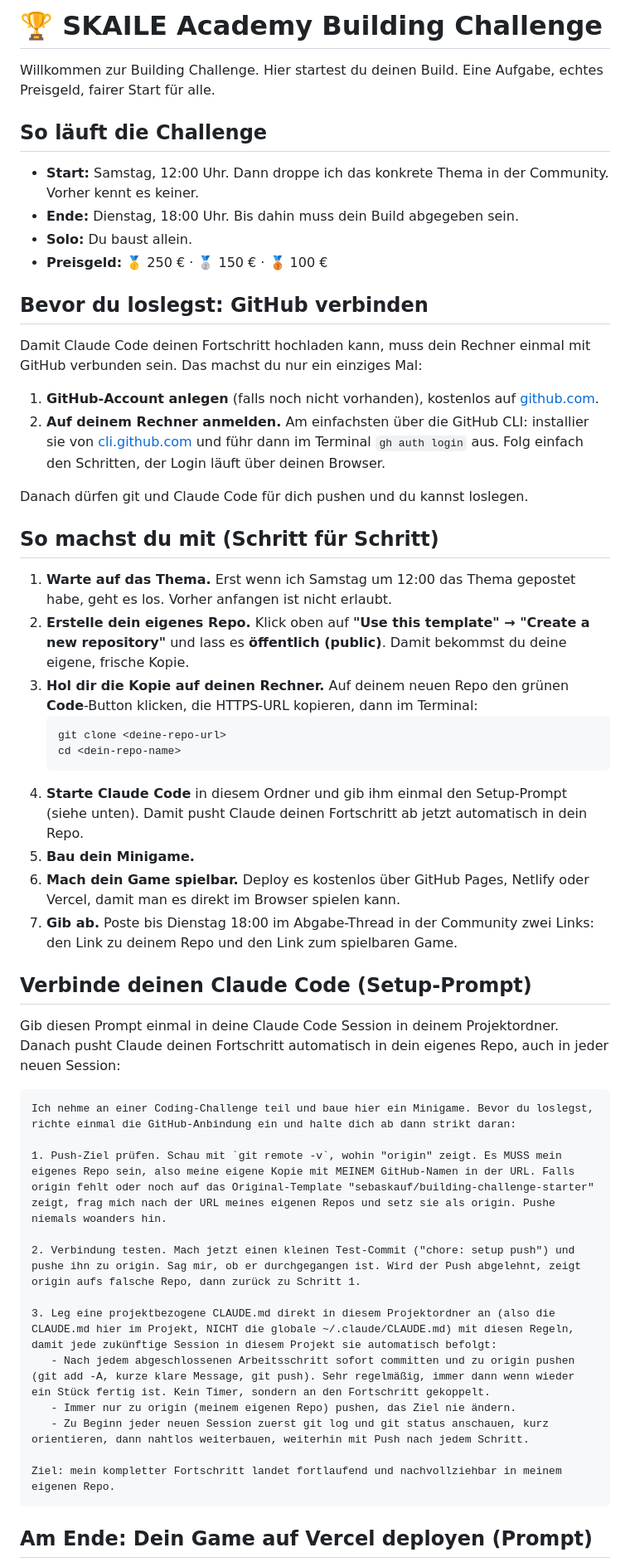
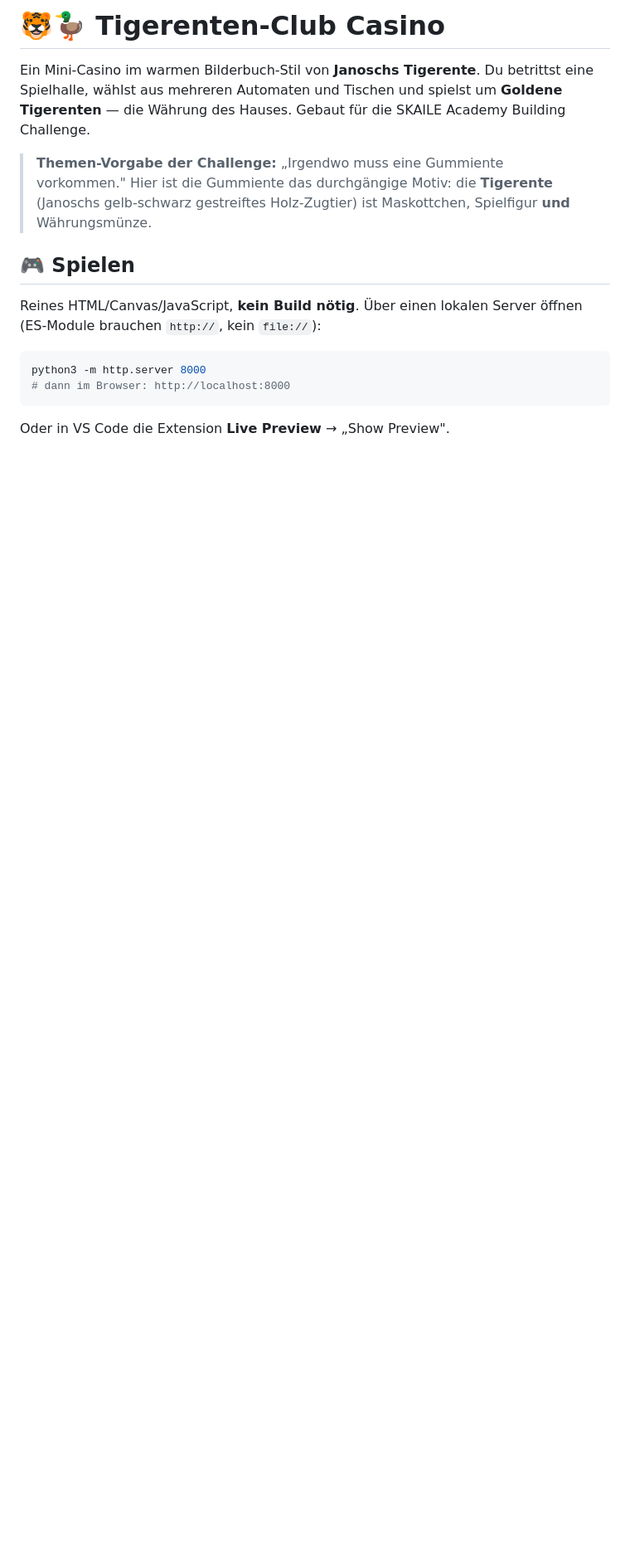
Before and after one commit to bkneussl/mini-game, a Markdown page: README.md, the part around one of its changes. Shown at 83% size. Rendered like a GitHub page; blank space fills up the shorter version.

Commit message:
docs: README beschreibt das Tigerenten-Club Casino (Spiele, Steuerung, Technik, Bitcoin-Shop-Hinweis)

````diff
--- a/README.md
+++ b/README.md
@@ -1,55 +1,22 @@
-# 🏆 SKAILE Academy Building Challenge
+# 🐯🦆 Tigerenten-Club Casino
 
-Willkommen zur Building Challenge. Hier startest du deinen Build. Eine Aufgabe, echtes Preisgeld, fairer Start für alle.
+Ein Mini-Casino im warmen Bilderbuch-Stil von **Janoschs Tigerente**. Du betrittst eine
+Spielhalle, wählst aus mehreren Automaten und Tischen und spielst um **Goldene Tigerenten** —
+die Währung des Hauses. Gebaut für die SKAILE Academy Building Challenge.
 
-## So läuft die Challenge
+> **Themen-Vorgabe der Challenge:** „Irgendwo muss eine Gummiente vorkommen."
+> Hier ist die Gummiente das durchgängige Motiv: die **Tigerente** (Janoschs gelb-schwarz
+> gestreiftes Holz-Zugtier) ist Maskottchen, Spielfigur **und** Währungsmünze.
 
-- **Start:** Samstag, 12:00 Uhr. Dann droppe ich das konkrete Thema in der Community. Vorher kennt es keiner.
-- **Ende:** Dienstag, 18:00 Uhr. Bis dahin muss dein Build abgegeben sein.
-- **Solo:** Du baust allein.
-- **Preisgeld:** 🥇 250 € · 🥈 150 € · 🥉 100 €
+## 🎮 Spielen
 
-## Bevor du loslegst: GitHub verbinden
+Reines HTML/Canvas/JavaScript, **kein Build nötig**. Über einen lokalen Server öffnen
+(ES-Module brauchen `http://`, kein `file://`):
 
-Damit Claude Code deinen Fortschritt hochladen kann, muss dein Rechner einmal mit GitHub verbunden sein. Das machst du nur ein einziges Mal:
-
-1. **GitHub-Account anlegen** (falls noch nicht vorhanden), kostenlos auf [github.com](https://github.com).
-2. **Auf deinem Rechner anmelden.** Am einfachsten über die GitHub CLI: installier sie von [cli.github.com](https://cli.github.com) und führ dann im Terminal `gh auth login` aus. Folg einfach den Schritten, der Login läuft über deinen Browser.
-
-Danach dürfen git und Claude Code für dich pushen und du kannst loslegen.
-
-## So machst du mit (Schritt für Schritt)
-
-1. **Warte auf das Thema.** Erst wenn ich Samstag um 12:00 das Thema gepostet habe, geht es los. Vorher anfangen ist nicht erlaubt.
-2. **Erstelle dein eigenes Repo.** Klick oben auf **"Use this template" → "Create a new repository"** und lass es **öffentlich (public)**. Damit bekommst du deine eigene, frische Kopie.
-3. **Hol dir die Kopie auf deinen Rechner.** Auf deinem neuen Repo den grünen **Code**-Button klicken, die HTTPS-URL kopieren, dann im Terminal:
-   ```bash
-   git clone <deine-repo-url>
-   cd <dein-repo-name>
-   ```
-4. **Starte Claude Code** in diesem Ordner und gib ihm einmal den Setup-Prompt (siehe unten). Damit pusht Claude deinen Fortschritt ab jetzt automatisch in dein Repo.
-5. **Bau dein Minigame.**
-6. **Mach dein Game spielbar.** Deploy es kostenlos über GitHub Pages, Netlify oder Vercel, damit man es direkt im Browser spielen kann.
-7. **Gib ab.** Poste bis Dienstag 18:00 im Abgabe-Thread in der Community zwei Links: den Link zu deinem Repo und den Link zum spielbaren Game.
-
-## Verbinde deinen Claude Code (Setup-Prompt)
-
-Gib diesen Prompt einmal in deine Claude Code Session in deinem Projektordner. Danach pusht Claude deinen Fortschritt automatisch in dein eigenes Repo, auch in jeder neuen Session:
-
-```text
-Ich nehme an einer Coding-Challenge teil und baue hier ein Minigame. Bevor du loslegst, richte einmal die GitHub-Anbindung ein und halte dich ab dann strikt daran:
-
-1. Push-Ziel prüfen. Schau mit `git remote -v`, wohin "origin" zeigt. Es MUSS mein eigenes Repo sein, also meine eigene Kopie mit MEINEM GitHub-Namen in der URL. Falls origin fehlt oder noch auf das Original-Template "sebaskauf/building-challenge-starter" zeigt, frag mich nach der URL meines eigenen Repos und setz sie als origin. Pushe niemals woanders hin.
-
-2. Verbindung testen. Mach jetzt einen kleinen Test-Commit ("chore: setup push") und pushe ihn zu origin. Sag mir, ob er durchgegangen ist. Wird der Push abgelehnt, zeigt origin aufs falsche Repo, dann zurück zu Schritt 1.
-
-3. Leg eine projektbezogene CLAUDE.md direkt in diesem Projektordner an (also die CLAUDE.md hier im Projekt, NICHT die globale ~/.claude/CLAUDE.md) mit diesen Regeln, damit jede zukünftige Session in diesem Projekt sie automatisch befolgt:
-   - Nach jedem abgeschlossenen Arbeitsschritt sofort committen und zu origin pushen (git add -A, kurze klare Message, git push). Sehr regelmäßig, immer dann wenn wieder ein Stück fertig ist. Kein Timer, sondern an den Fortschritt gekoppelt.
-   - Immer nur zu origin (meinem eigenen Repo) pushen, das Ziel nie ändern.
-   - Zu Beginn jeder neuen Session zuerst git log und git status anschauen, kurz orientieren, dann nahtlos weiterbauen, weiterhin mit Push nach jedem Schritt.
-
-Ziel: mein kompletter Fortschritt landet fortlaufend und nachvollziehbar in meinem eigenen Repo.
+```bash
+python3 -m http.server 8000
+# dann im Browser: http://localhost:8000
 ```
 
-## Am Ende: Dein Game auf Vercel deployen (Prompt)
+Oder in VS Code die Extension **Live Preview** → „Show Preview".
 
````
Also changed, not shown: other parts of README.md (+34 -38 lines).
